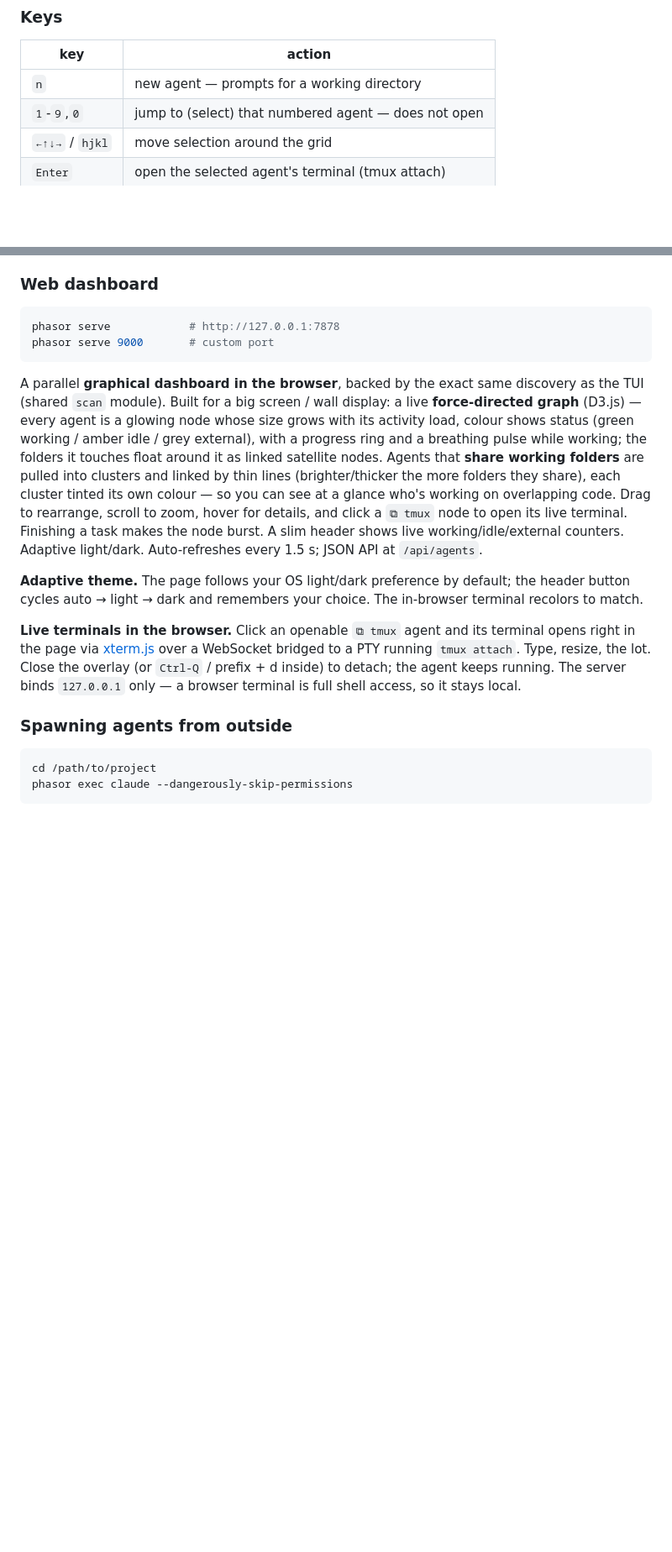
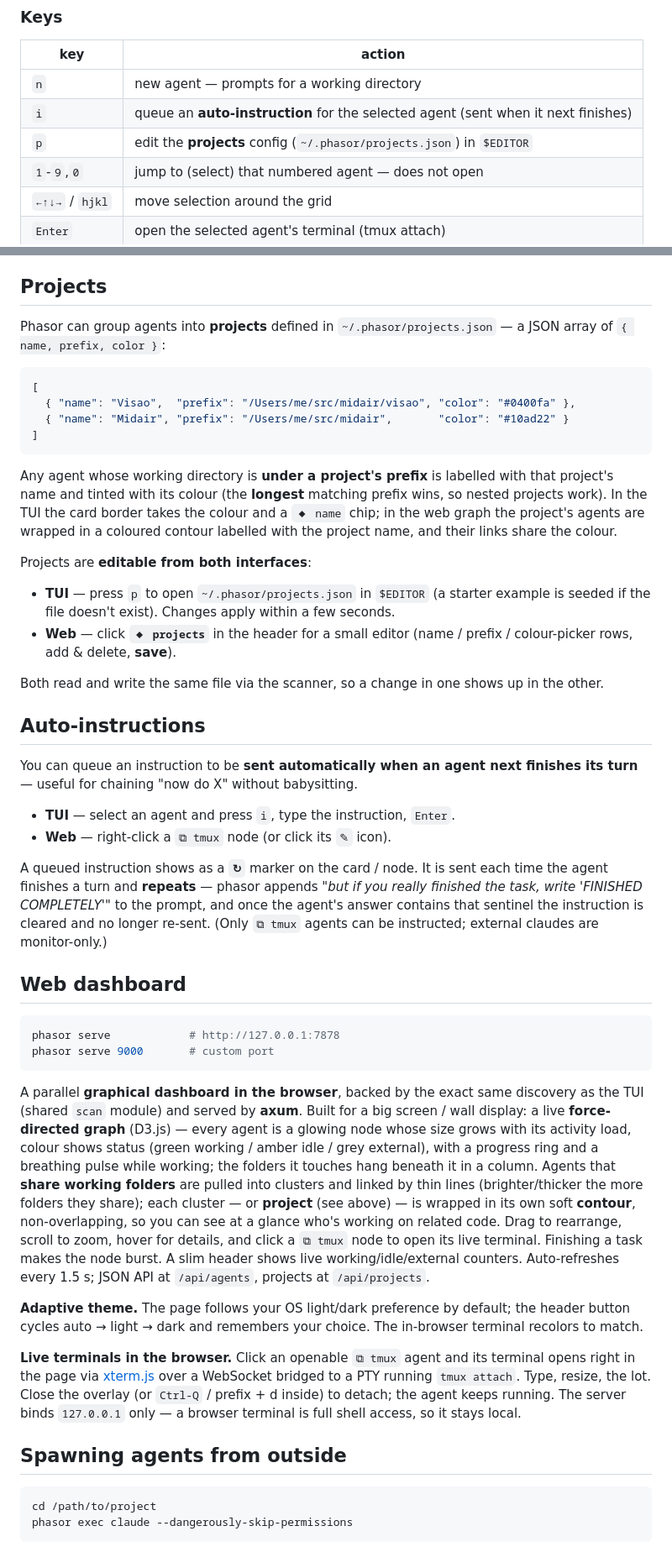
Before and after one commit to interpretica-io/phasor, a Markdown page: README.md, 2 parts joined by grey strips. Shown at 84% size. Rendered like a GitHub page; blank space fills up the shorter version.

````diff
--- a/README.md
+++ b/README.md
@@ -61,6 +61,8 @@ cargo build --release
 | key        | action                                              |
 |------------|-----------------------------------------------------|
 | `n`        | new agent — prompts for a working directory         |
+| `i`        | queue an **auto-instruction** for the selected agent (sent when it next finishes) |
+| `p`        | edit the **projects** config (`~/.phasor/projects.json`) in `$EDITOR` |
 | `1`-`9`,`0`| jump to (select) that numbered agent — does not open |
 | `←↑↓→` / `hjkl` | move selection around the grid                  |
 | `Enter`    | open the selected agent's terminal (tmux attach)    |
@@ -77,7 +79,52 @@ survive across dashboard restarts — they live in a dedicated tmux server
 instance on a different socket (handy for testing without disturbing your live
 agents).
 
-### Web dashboard
+## Projects
+
+Phasor can group agents into **projects** defined in `~/.phasor/projects.json` —
+a JSON array of `{ name, prefix, color }`:
+
+```json
+[
+  { "name": "Visao",  "prefix": "/Users/me/src/midair/visao", "color": "#0400fa" },
+  { "name": "Midair", "prefix": "/Users/me/src/midair",       "color": "#10ad22" }
+]
+```
+
+Any agent whose working directory is **under a project's prefix** is labelled
+with that project's name and tinted with its colour (the **longest** matching
+prefix wins, so nested projects work). In the TUI the card border takes the
+colour and a `◆ name` chip; in the web graph the project's agents are wrapped in
+a coloured contour labelled with the project name, and their links share the
+colour.
+
+Projects are **editable from both interfaces**:
+
+- **TUI** — press `p` to open `~/.phasor/projects.json` in `$EDITOR` (a starter
+  example is seeded if the file doesn't exist). Changes apply within a few
+  seconds.
+- **Web** — click **`◆ projects`** in the header for a small editor (name /
+  prefix / colour-picker rows, add & delete, **save**).
+
+Both read and write the same file via the scanner, so a change in one shows up
+in the other.
+
+## Auto-instructions
+
+You can queue an instruction to be **sent automatically when an agent next
+finishes its turn** — useful for chaining "now do X" without babysitting.
+
+- **TUI** — select an agent and press `i`, type the instruction, `Enter`.
+- **Web** — right-click a `⧉ tmux` node (or click its `✎` icon).
+
+A queued instruction shows as a **`↻`** marker on the card / node. It is sent
+each time the agent finishes a turn and **repeats** — phasor appends
+*"but if you really finished the task, write 'FINISHED COMPLETELY'"* to the
+prompt, and once the agent's answer contains that sentinel the instruction is
+cleared and no longer re-sent. (Only `⧉ tmux` agents can be instructed; external
+claudes are monitor-only.)
+
+## Web dashboard
 
 ```sh
 phasor serve            # http://127.0.0.1:7878
@@ -85,18 +132,19 @@ phasor serve 9000       # custom port
 ```
 
 A parallel **graphical dashboard in the browser**, backed by the exact same
-discovery as the TUI (shared `scan` module). Built for a big screen / wall
-display: a live **force-directed graph** (D3.js) — every agent is a glowing
-node whose size grows with its activity load, colour shows status (green
-working / amber idle / grey external), with a progress ring and a breathing
-pulse while working; the folders it touches float around it as linked satellite
-nodes. Agents that **share working folders** are pulled into clusters and linked by
-thin lines (brighter/thicker the more folders they share), each cluster tinted
-its own colour — so you can see at a glance who's working on overlapping code.
+discovery as the TUI (shared `scan` module) and served by **axum**. Built for a
+big screen / wall display: a live **force-directed graph** (D3.js) — every agent
+is a glowing node whose size grows with its activity load, colour shows status
+(green working / amber idle / grey external), with a progress ring and a
+breathing pulse while working; the folders it touches hang beneath it in a
+column. Agents that **share working folders** are pulled into clusters and
+linked by thin lines (brighter/thicker the more folders they share); each
+cluster — or **project** (see above) — is wrapped in its own soft **contour**,
+non-overlapping, so you can see at a glance who's working on related code.
 Drag to rearrange, scroll to zoom, hover for details, and click a
 `⧉ tmux` node to open its live terminal. Finishing a task makes the node burst.
-A slim header shows live working/idle/external counters. Adaptive light/dark.
-Auto-refreshes every 1.5 s; JSON API at `/api/agents`.
+A slim header shows live working/idle/external counters. Auto-refreshes every
+1.5 s; JSON API at `/api/agents`, projects at `/api/projects`.
 
 **Adaptive theme.** The page follows your OS light/dark preference by default;
 the header button cycles auto → light → dark and remembers your choice. The
@@ -109,7 +157,7 @@ the overlay (or `Ctrl-Q` / prefix + d inside) to detach; the agent keeps
 running. The server binds `127.0.0.1` only — a browser terminal is full shell
 access, so it stays local.
 
-### Spawning agents from outside
+## Spawning agents from outside
 
 ```sh
 cd /path/to/project
````
Also changed, not shown: other parts of README.md (+59 -43 lines).
